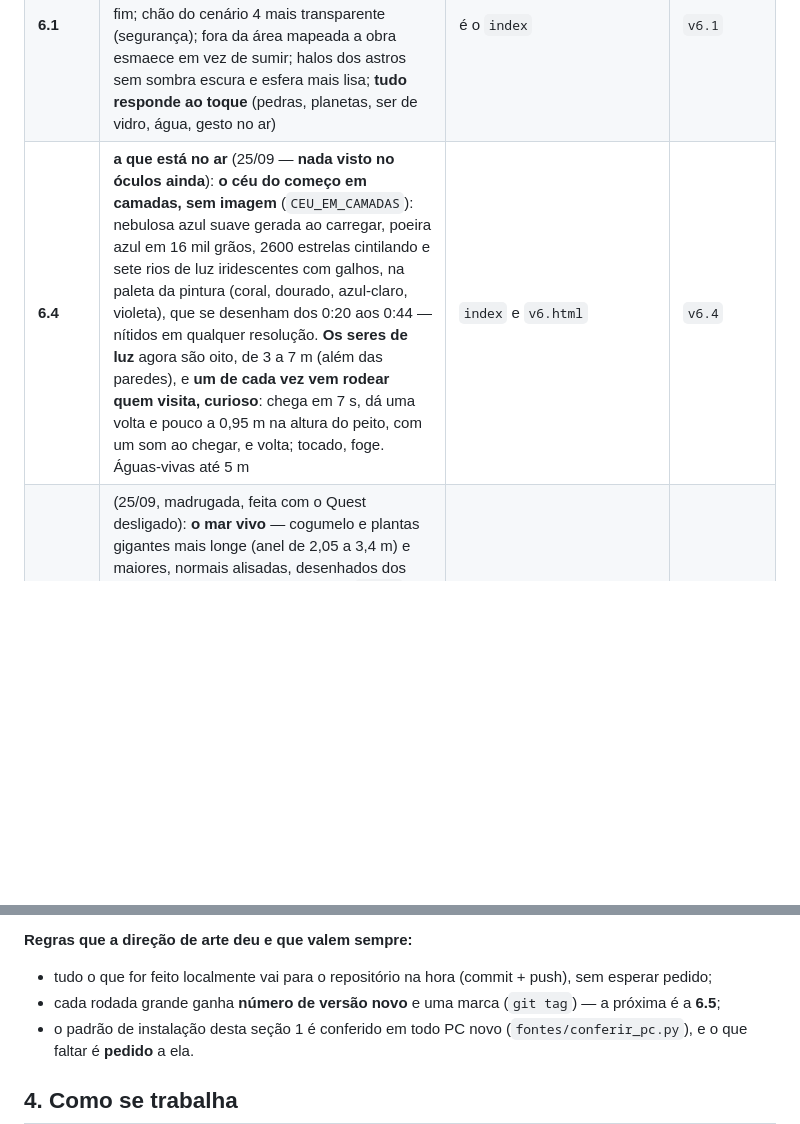
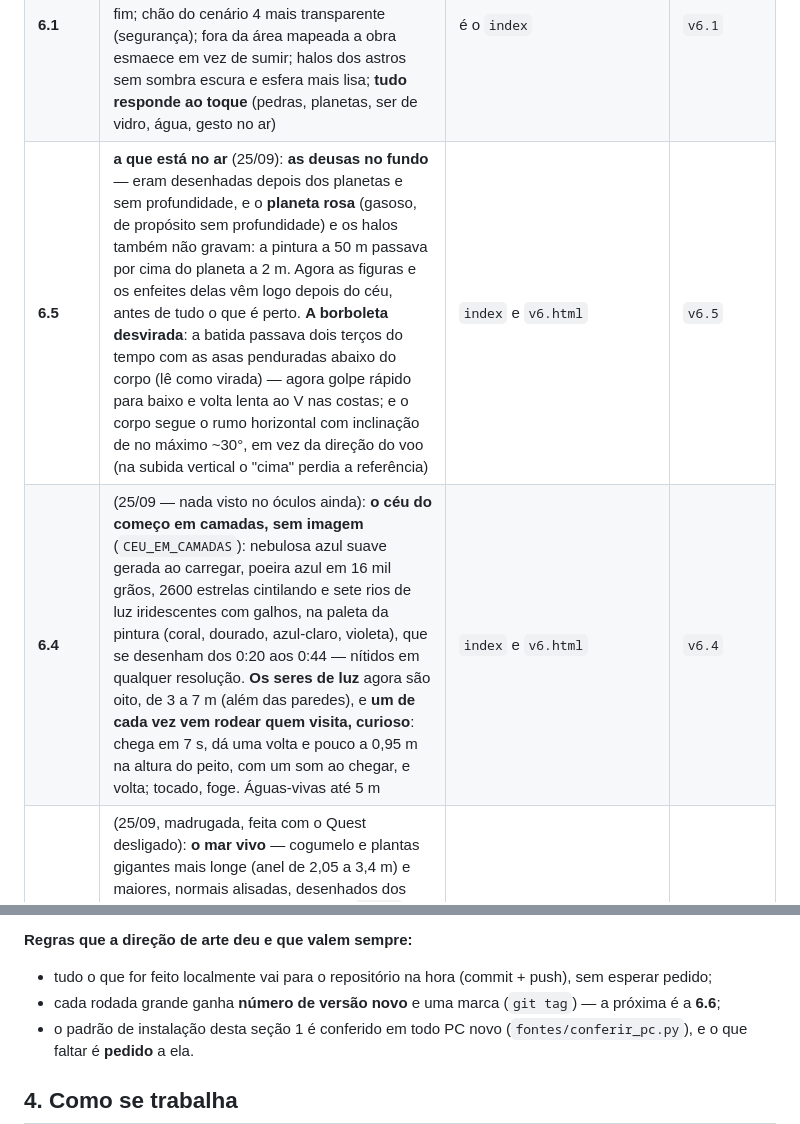
Before and after one commit to visoes-filmes/raizes-cosmicas-v2, a Markdown page: LEIA-ME-SEGUIR.md, 2 parts joined by grey strips. Rendered like a GitHub page; blank space fills up the shorter version.

Commit message:
6.5: documentacao -- a 6.5 no ar, e o aviso de que as deusas sao desenhadas logo depois do ceu (o planeta rosa nao grava profundidade)
Co-Authored-By: Claude Opus 5.5 <noreply@anthropic.com>

```diff
--- a/LEIA-ME-SEGUIR.md
+++ b/LEIA-ME-SEGUIR.md
@@ -138,7 +138,8 @@ engasga no bash em alguns comandos). **Não publique só por ter montado.**
 | **6.0** | **a 5.2 + a tela de tule** (24/09): o óculos acha a tela real (plano rotulado como tela/janela na Configuração de Espaço, ou dois cantos beliscados a pedido da Cabine) e lê o toque da mão nela; cada toque vira onda no vídeo "Odara - Cosmos" **projetado no tule** pela `projecao.html`, que recebe os toques da Cabine (`/eventos`). **Dentro do óculos a tela é invisível** (`TELA_VISIVEL = false`: "o vídeo já vai ser visto na realidade") — o Quest nem baixa o vídeo; `raizes.tela.ver(true)` liga só para conferir o encaixe. Provada na bancada (tela ditada, cosmos, toque, projeção recebendo); **nada visto no Quest** | `…/raizes-cosmicas-v2/v6.html` · projeção em `…/projecao.html` | `v6.0` |
 | **5.2** | **um passo atrás na sala** (24/09, depois de ela ver a 5.1 no capacete): sem escaneamento e sem paredes rachadas — o céu volta a fazer *fade* com as paredes reais no degradê de sempre, e **o chão real aparece o tempo todo** até o cenário 4. Fica o que não tem a ver com a sala: metade da névoa, escala 0,7, toque com folga e respiro | `…/raizes-cosmicas-v2/v52.html` | `v5.2` |
 | **6.1** | a 6.0 + (24–25/09): escaneamento **uma vez por aparelho**; **menu da mão** (Atualizar · Sair da experiência · Remapear o espaço); sem "rizomar" — a frase fica sobre a deusa até o fim; chão do cenário 4 mais transparente (segurança); fora da área mapeada a obra esmaece em vez de sumir; halos dos astros sem sombra escura e esfera mais lisa; **tudo responde ao toque** (pedras, planetas, ser de vidro, água, gesto no ar) | é o `index` | `v6.1` |
-| **6.4** | **a que está no ar** (25/09 — **nada visto no óculos ainda**): **o céu do começo em camadas, sem imagem** (`CEU_EM_CAMADAS`): nebulosa azul suave gerada ao carregar, poeira azul em 16 mil grãos, 2600 estrelas cintilando e sete rios de luz iridescentes com galhos, na paleta da pintura (coral, dourado, azul-claro, violeta), que se desenham dos 0:20 aos 0:44 — nítidos em qualquer resolução. **Os seres de luz** agora são oito, de 3 a 7 m (além das paredes), e **um de cada vez vem rodear quem visita, curioso**: chega em 7 s, dá uma volta e pouco a 0,95 m na altura do peito, com um som ao chegar, e volta; tocado, foge. Águas-vivas até 5 m | `index` e `v6.html` | `v6.4` |
+| **6.5** | **a que está no ar** (25/09): **as deusas no fundo** — eram desenhadas depois dos planetas e sem profundidade, e o **planeta rosa** (gasoso, de propósito sem profundidade) e os halos também não gravam: a pintura a 50 m passava por cima do planeta a 2 m. Agora as figuras e os enfeites delas vêm logo depois do céu, antes de tudo o que é perto. **A borboleta desvirada**: a batida passava dois terços do tempo com as asas penduradas abaixo do corpo (lê como virada) — agora golpe rápido para baixo e volta lenta ao V nas costas; e o corpo segue o rumo horizontal com inclinação de no máximo ~30°, em vez da direção do voo (na subida vertical o "cima" perdia a referência) | `index` e `v6.html` | `v6.5` |
+| **6.4** | (25/09 — nada visto no óculos ainda): **o céu do começo em camadas, sem imagem** (`CEU_EM_CAMADAS`): nebulosa azul suave gerada ao carregar, poeira azul em 16 mil grãos, 2600 estrelas cintilando e sete rios de luz iridescentes com galhos, na paleta da pintura (coral, dourado, azul-claro, violeta), que se desenham dos 0:20 aos 0:44 — nítidos em qualquer resolução. **Os seres de luz** agora são oito, de 3 a 7 m (além das paredes), e **um de cada vez vem rodear quem visita, curioso**: chega em 7 s, dá uma volta e pouco a 0,95 m na altura do peito, com um som ao chegar, e volta; tocado, foge. Águas-vivas até 5 m | `index` e `v6.html` | `v6.4` |
 | **6.3** | (25/09, madrugada, feita com o Quest desligado): **o mar vivo** — cogumelo e plantas gigantes mais longe (anel de 2,05 a 3,4 m) e maiores, normais alisadas, desenhados dos dois lados e com a pele respirando (`bolha`); **cores análogas** por objeto no fundo e nas águas-vivas (`familiaDoMar` no `FS_SOLIDA`: rosa/coral, magenta/violeta, turquesa/azul, lilás/rosa-claro); tudo no mar **acende com a mão** (`maoA`/`maoB`) e **pulsa rosa ao toque, com nota** (gigantes, águas-vivas, seres de luz); as águas-vivas **fogem da mão**. **Seres de luz novos** (matérias 20 e 21, feitos em código em `montarSeresDeLuz`): três ctenóforos com fileiras de arco-íris correndo e sementes de luz, três sinos de sementes com fios acesos; nadam em volta, acima da lâmina, e **escapam quando tocados**. **O ser gigante** (o camuflado do céu) **nada** — deriva de metros, braços ondulando, respiro — e é pintado **numa demão só** (stencil: sem as manchas escuras das dobras; a camada do headset agora pede `stencil: true`). **As deusas vermelha e azul com vida** (`vida` no `FS_FIGU`): manto e cabelo ao vento, respiração, luz subindo pelo corpo | `index` e `v6.html` | `v6.3` |
 | **6.2** | (25/09, madrugada): no cenário da deusa a floresta **continua pendurada no teto**, agora **sólida**, com o pé se desfazendo no céu e **folhinhas nas copas**; **os cogumelos voltam** no chão desse cenário; **sem a linha preta em volta do Sol** (a corona passa a ser desenhada antes do corpo); **conforto**: neblina com 4 camadas em RM (era metade da placa de vídeo), foveação fixa 0,75, resolução que cede sozinha (piso 0,75); **menu pela seta da mão + pinça-e-solta**, mais longe e com texto nítido | `index` e `v6.html` | `v6.2` (a marca ficou no primeiro envio da 6.2; as correções da mesma noite vieram logo depois, em `main`) |
 
@@ -165,7 +166,7 @@ se leem com `git log -1` e no `sw.js` — não se escrevem aqui, envelhecem.
 
 **Regras que a direção de arte deu e que valem sempre:**
 - tudo o que for feito localmente vai para o repositório na hora (commit + push), sem esperar pedido;
-- cada rodada grande ganha **número de versão novo** e uma marca (`git tag`) — a próxima é a **6.5**;
+- cada rodada grande ganha **número de versão novo** e uma marca (`git tag`) — a próxima é a **6.6**;
 - o padrão de instalação desta seção 1 é conferido em todo PC novo (`fontes/conferir_pc.py`), e o que faltar é **pedido** a ela.
 
 ## 4. Como se trabalha
```
Also changed, not shown: CLAUDE.md (+1 -1 lines).
